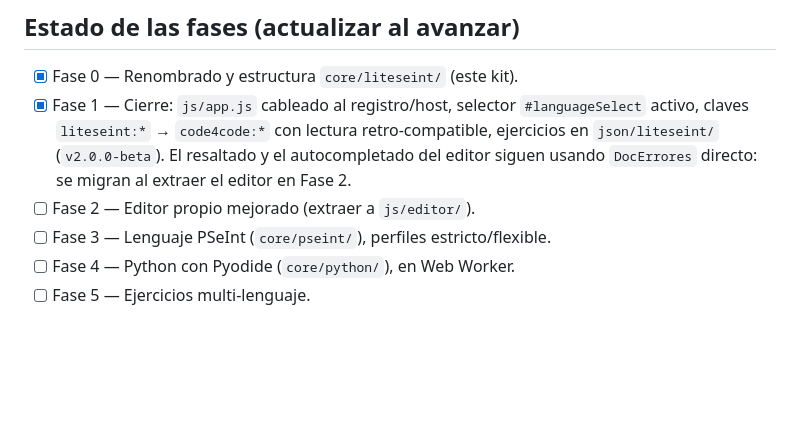
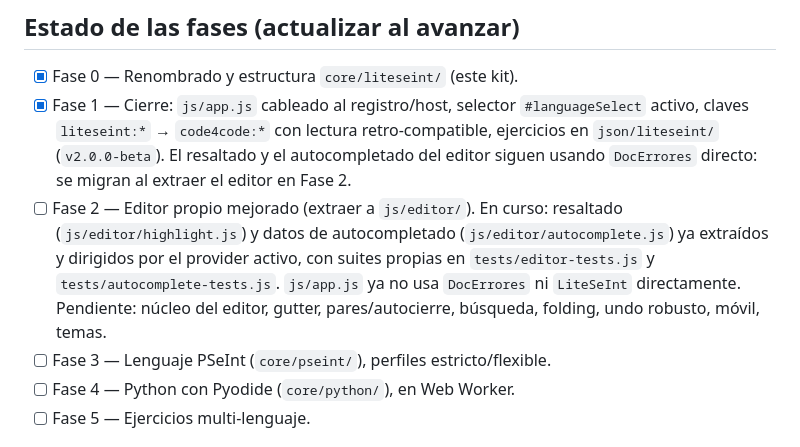
Before and after one commit to ErnestoLeonidas/code4code, a Markdown page: CLAUDE.md, the part around the change. GitHub-like rendering; blank space fills up the shorter version.

Commit message:
fase2: anota el avance del editor en el estado de fases

```diff
--- a/CLAUDE.md
+++ b/CLAUDE.md
@@ -40,7 +40,13 @@ identifica en qué fase está el proyecto.
       lectura retro-compatible, ejercicios en `json/liteseint/`
       (`v2.0.0-beta`). El resaltado y el autocompletado del editor siguen
       usando `DocErrores` directo: se migran al extraer el editor en Fase 2.
-- [ ] Fase 2 — Editor propio mejorado (extraer a `js/editor/`).
+- [ ] Fase 2 — Editor propio mejorado (extraer a `js/editor/`). En curso:
+      resaltado (`js/editor/highlight.js`) y datos de autocompletado
+      (`js/editor/autocomplete.js`) ya extraídos y dirigidos por el provider
+      activo, con suites propias en `tests/editor-tests.js` y
+      `tests/autocomplete-tests.js`. `js/app.js` ya no usa `DocErrores` ni
+      `LiteSeInt` directamente. Pendiente: núcleo del editor, gutter,
+      pares/autocierre, búsqueda, folding, undo robusto, móvil, temas.
 - [ ] Fase 3 — Lenguaje PSeInt (`core/pseint/`), perfiles estricto/flexible.
 - [ ] Fase 4 — Python con Pyodide (`core/python/`), en Web Worker.
 - [ ] Fase 5 — Ejercicios multi-lenguaje.
```
